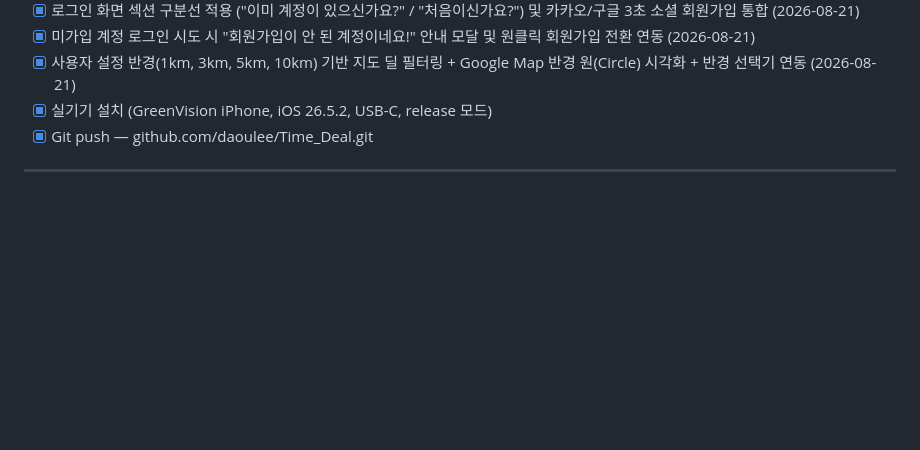
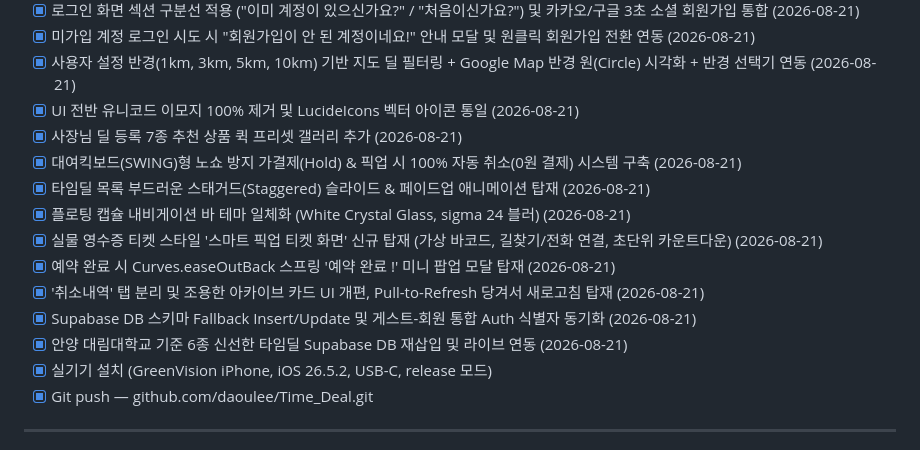
Before and after one commit to daoulee/Time_Deal, a Markdown page: TodoList.md, the part around the change. Rendered like a GitHub page; blank space fills up the shorter version.

Commit message:
docs: COMMUNICATE.md 및 TodoList.md 최종 최신화 완료 (팀 보드 동기화)

```diff
--- a/TodoList.md
+++ b/TodoList.md
@@ -169,6 +169,16 @@
 - [x] 로그인 화면 섹션 구분선 적용 ("이미 계정이 있으신가요?" / "처음이신가요?") 및 카카오/구글 3초 소셜 회원가입 통합 (2026-08-21)
 - [x] 미가입 계정 로그인 시도 시 "회원가입이 안 된 계정이네요!" 안내 모달 및 원클릭 회원가입 전환 연동 (2026-08-21)
 - [x] 사용자 설정 반경(1km, 3km, 5km, 10km) 기반 지도 딜 필터링 + Google Map 반경 원(Circle) 시각화 + 반경 선택기 연동 (2026-08-21)
+- [x] UI 전반 유니코드 이모지 100% 제거 및 LucideIcons 벡터 아이콘 통일 (2026-08-21)
+- [x] 사장님 딜 등록 7종 추천 상품 퀵 프리셋 갤러리 추가 (2026-08-21)
+- [x] 대여킥보드(SWING)형 노쇼 방지 가결제(Hold) & 픽업 시 100% 자동 취소(0원 결제) 시스템 구축 (2026-08-21)
+- [x] 타임딜 목록 부드러운 스태거드(Staggered) 슬라이드 & 페이드업 애니메이션 탑재 (2026-08-21)
+- [x] 플로팅 캡슐 내비게이션 바 테마 일체화 (White Crystal Glass, sigma 24 블러) (2026-08-21)
+- [x] 실물 영수증 티켓 스타일 '스마트 픽업 티켓 화면' 신규 탑재 (가상 바코드, 길찾기/전화 연결, 초단위 카운트다운) (2026-08-21)
+- [x] 예약 완료 시 Curves.easeOutBack 스프링 '예약 완료 !' 미니 팝업 모달 탑재 (2026-08-21)
+- [x] '취소내역' 탭 분리 및 조용한 아카이브 카드 UI 개편, Pull-to-Refresh 당겨서 새로고침 탑재 (2026-08-21)
+- [x] Supabase DB 스키마 Fallback Insert/Update 및 게스트-회원 통합 Auth 식별자 동기화 (2026-08-21)
+- [x] 안양 대림대학교 기준 6종 신선한 타임딜 Supabase DB 재삽입 및 라이브 연동 (2026-08-21)
 - [x] 실기기 설치 (GreenVision iPhone, iOS 26.5.2, USB-C, release 모드)
 - [x] Git push — github.com/daoulee/Time_Deal.git
 
```
